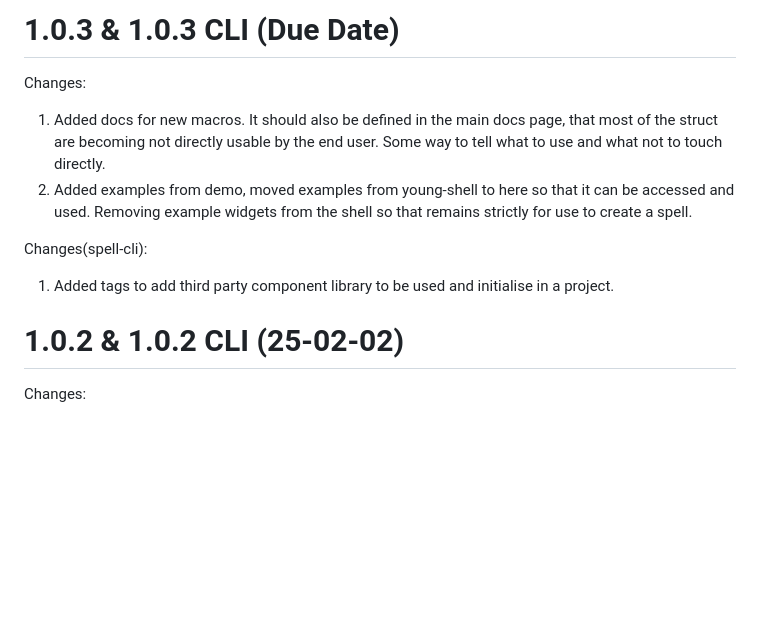
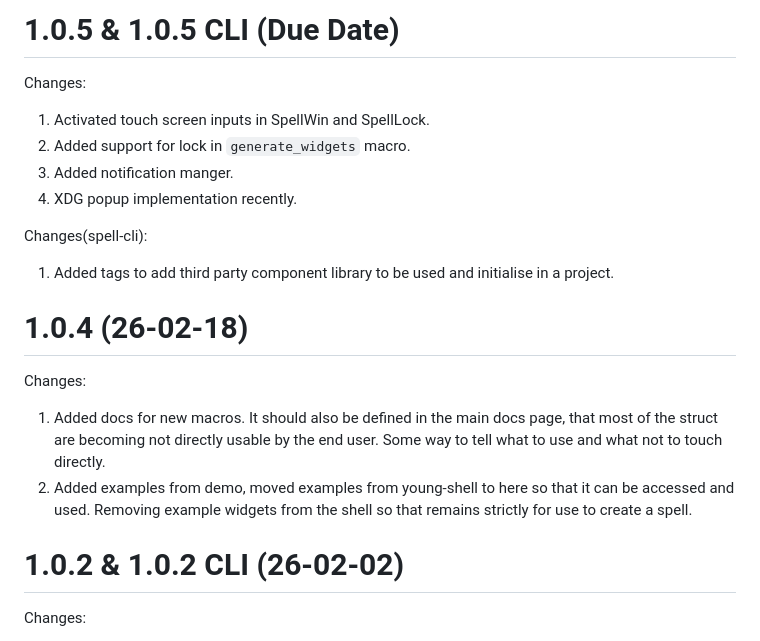
Before and after one commit to VimYoung/Spell, a Markdown page: CHANGELOG.md, the part around the change. Rendered like a GitHub page; blank space fills up the shorter version.

```diff
--- a/CHANGELOG.md
+++ b/CHANGELOG.md
@@ -1,4 +1,17 @@
-# 1.0.3 & 1.0.3 CLI (Due Date)
+# 1.0.5 & 1.0.5 CLI (Due Date)
+
+Changes:
+
+1. Activated touch screen inputs in SpellWin and SpellLock.
+2. Added support for lock in `generate_widgets` macro.
+3. Added notification manger.
+4. XDG popup implementation recently.
+
+Changes(spell-cli):
+
+1. Added tags to add third party component library to be used and initialise in a project.
+
+# 1.0.4 (26-02-18)
 
 Changes:
 
@@ -9,11 +22,7 @@ Changes:
    be accessed and used. Removing example widgets from the shell so that remains strictly
    for use to create a spell.
 
-Changes(spell-cli):
-
-1. Added tags to add third party component library to be used and initialise in a project.
-
-# 1.0.2 & 1.0.2 CLI (25-02-02)
+# 1.0.2 & 1.0.2 CLI (26-02-02)
 
 Changes:
 
```
